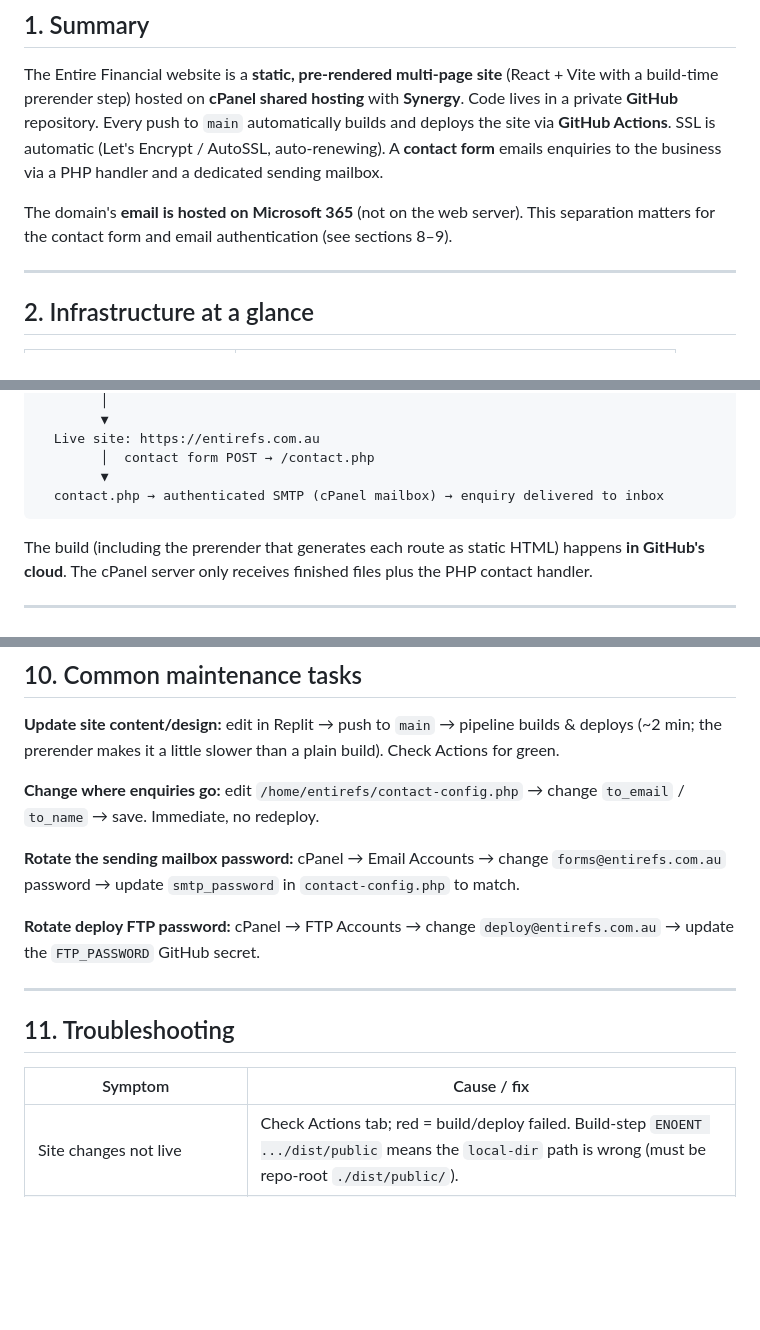
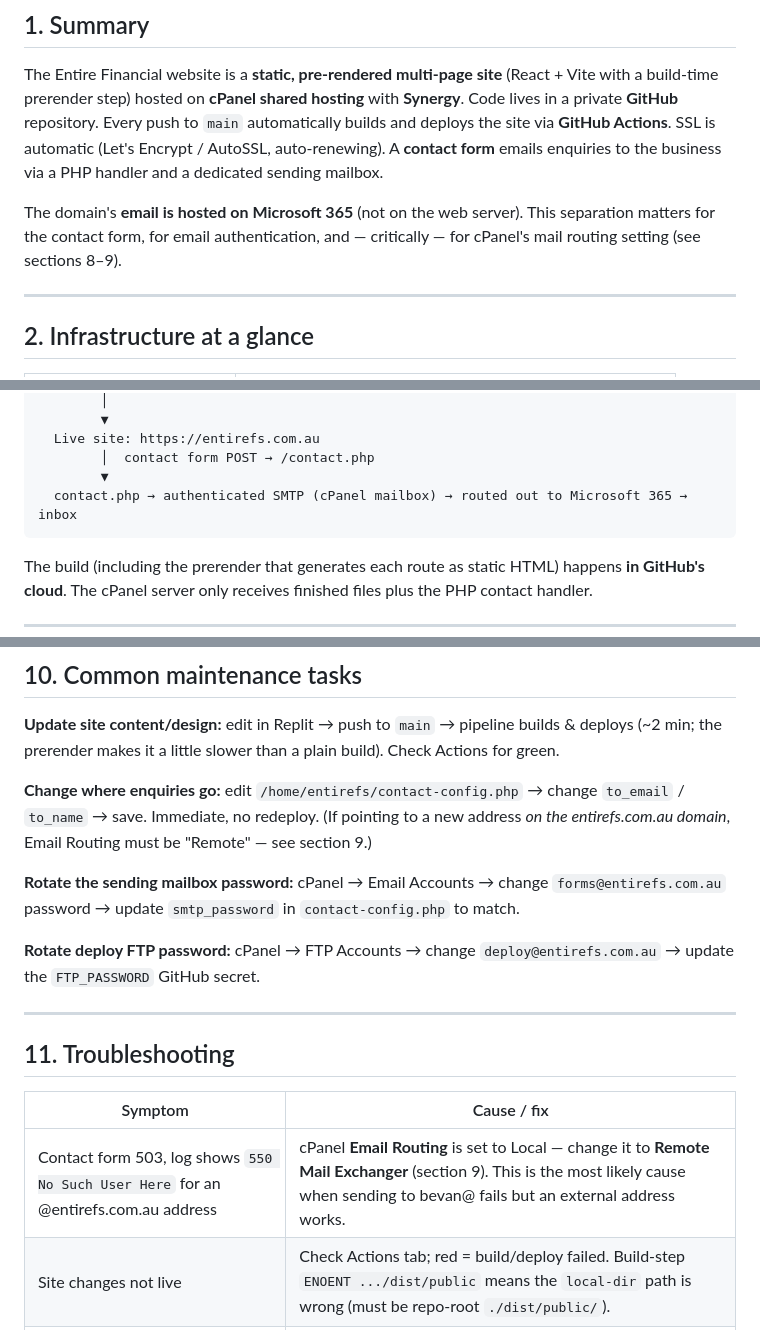
Before and after one commit to synapse8-admin/entirefs-website, a Markdown page: README.md, 3 parts joined by grey strips. Rendered like a GitHub page; blank space fills up the shorter version.

````diff
--- a/README.md
+++ b/README.md
@@ -17,7 +19,8 @@ private **GitHub** repository. Every push to `main` automatically builds and dep
 emails enquiries to the business via a PHP handler and a dedicated sending mailbox.
 
 The domain's **email is hosted on Microsoft 365** (not on the web server). This separation matters
-for the contact form and email authentication (see sections 8–9).
+for the contact form, for email authentication, and — critically — for cPanel's mail routing
+setting (see sections 8–9).
 
 ---
 
@@ -62,7 +65,7 @@ for the contact form and email authentication (see sections 8–9).
   Live site: https://entirefs.com.au
         │  contact form POST → /contact.php
         ▼
-  contact.php → authenticated SMTP (cPanel mailbox) → enquiry delivered to inbox
+  contact.php → authenticated SMTP (cPanel mailbox) → routed out to Microsoft 365 → inbox
 ```
 
 The build (including the prerender that generates each route as static HTML) happens **in GitHub's
@@ -340,7 +365,8 @@ errors (no credentials/diagnostics exposed); JSON responses with proper status c
 the prerender makes it a little slower than a plain build). Check Actions for green.
 
 **Change where enquiries go:** edit `/home/entirefs/contact-config.php` → change `to_email` / `to_name`
-→ save. Immediate, no redeploy.
+→ save. Immediate, no redeploy. (If pointing to a new address *on the entirefs.com.au domain*,
+Email Routing must be "Remote" — see section 9.)
 
 **Rotate the sending mailbox password:** cPanel → Email Accounts → change `forms@entirefs.com.au`
 password → update `smtp_password` in `contact-config.php` to match.
@@ -354,6 +380,7 @@ password → update `smtp_password` in `contact-config.php` to match.
 
 | Symptom | Cause / fix |
 |---|---|
+| Contact form 503, log shows `550 No Such User Here` for an @entirefs.com.au address | cPanel **Email Routing** is set to Local — change it to **Remote Mail Exchanger** (section 9). This is the most likely cause when sending to bevan@ fails but an external address works. |
 | Site changes not live | Check Actions tab; red = build/deploy failed. Build-step `ENOENT .../dist/public` means the `local-dir` path is wrong (must be repo-root `./dist/public/`). |
 | Contact form 503, log says "Incomplete mail configuration" | Config **key names** don't match what `contact.php` expects — use the `smtp_*` / `from_*` / `to_*` keys in section 9, not `host`/`port`/etc. |
 | Contact form 503, log shows an SMTP/cert error | Check `smtp_host` matches a hostname with a valid cert (`mail.entirefs.com.au`), mailbox password matches, port is `465`. |
````
Also changed, not shown: other parts of README.md (+33 -6 lines).
